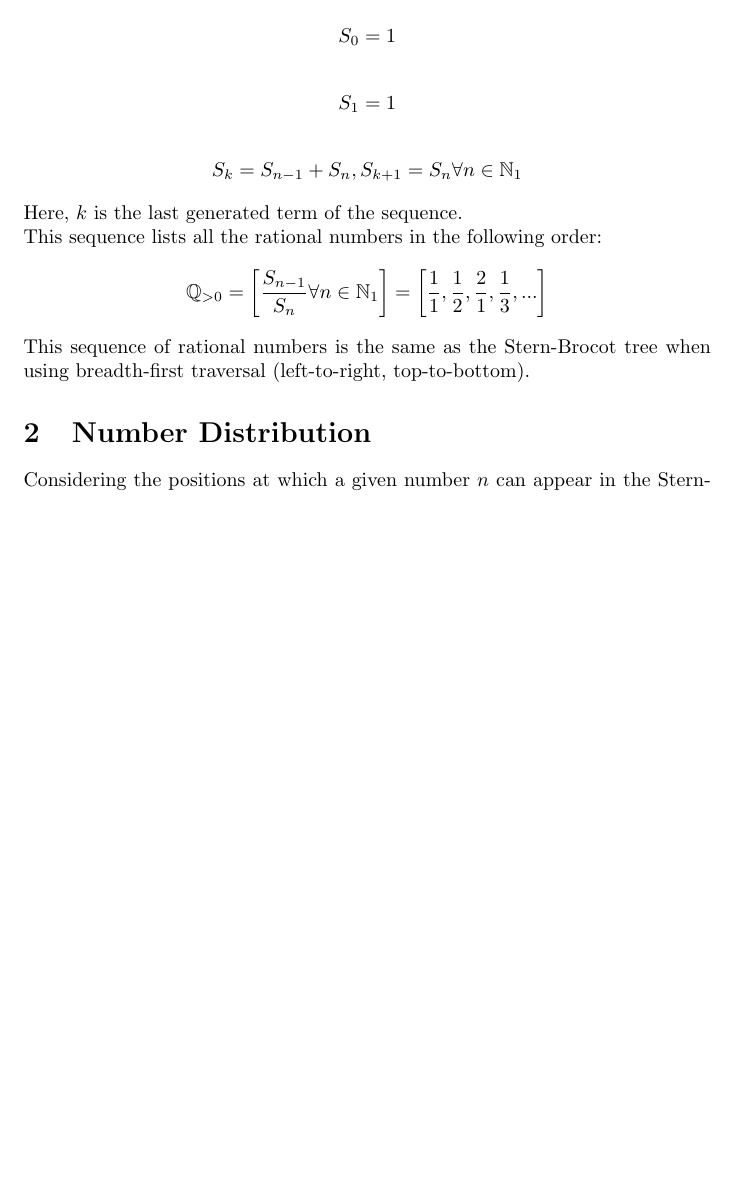
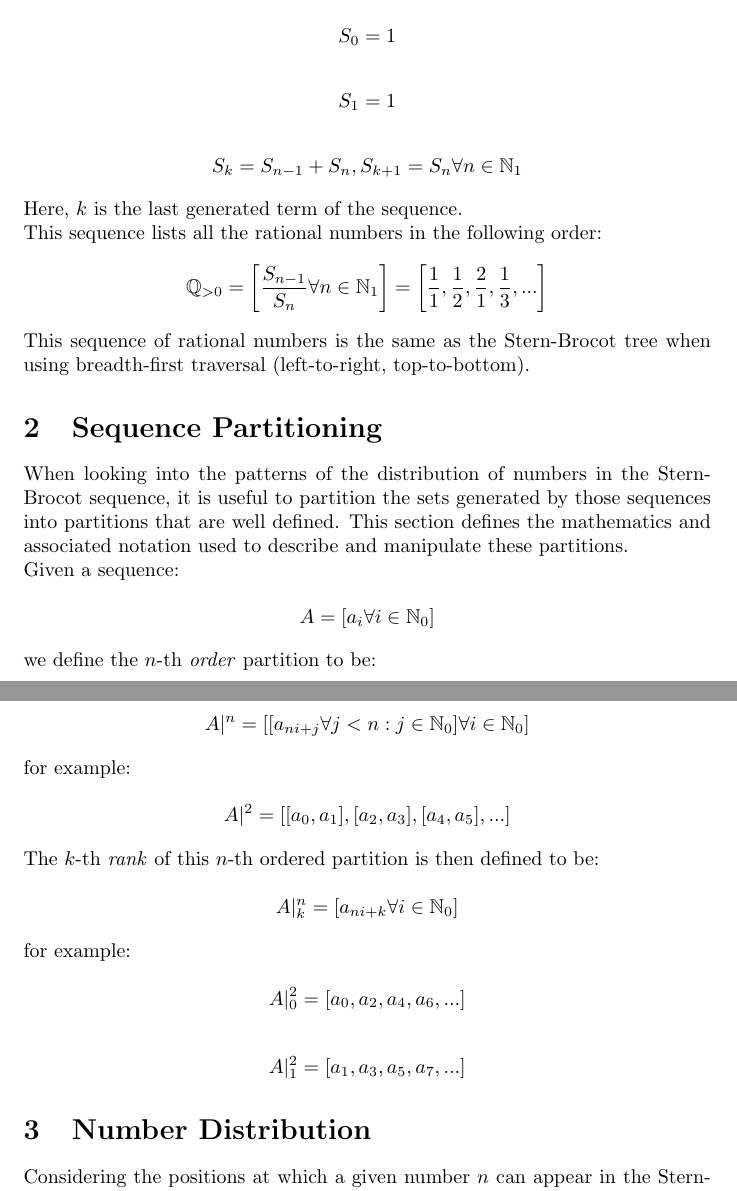
Before and after one commit to rhdunn/stern-brocot, a LaTeX document (stern_brocot_distribution.tex): part of the page before the commit and two parts of pages 1 and 2 of 2 after it, the two joined at a grey line, cut so that both start at the same text, the shorter picture padded with empty space. Compiled offline with pdfLaTeX.

Commit message:
paper: define ordered sequence partitioning

```diff
--- a/stern_brocot_distribution.tex
+++ b/stern_brocot_distribution.tex
@@ -63,6 +63,66 @@ This sequence lists all the rational numbers in the following order:
 This sequence of rational numbers is the same as the Stern-Brocot tree when
 using breadth-first traversal (left-to-right, top-to-bottom).
 
+\section{Sequence Partitioning}
+
+When looking into the patterns of the distribution of numbers in the
+Stern-Brocot sequence, it is useful to partition the sets generated by those
+sequences into partitions that are well defined. This section defines the
+mathematics and associated notation used to describe and manipulate these
+partitions.
+
+\noindent
+Given a sequence:
+
+\begin{displaymath}
+A = [a_i \forall i \in \mathbb{N}_{0}]
+\end{displaymath}
+
+\noindent
+we define the \begin{math}n\end{math}-th \emph{order} partition to be:
+
+\begin{displaymath}
+A|^n
+=
+\left[
+[a_{ni+j} \forall j < n : j \in \mathbb{N}_0]
+\forall i \in \mathbb{N}_0
+\right]
+\end{displaymath}
+
+\noindent
+for example:
+
+\begin{displaymath}
+A|^2
+=
+[[a_0, a_1], [a_2, a_3], [a_4, a_5], ...]
+\end{displaymath}
+
+\noindent
+The \begin{math}k\end{math}-th \emph{rank} of this \begin{math}n\end{math}-th
+ordered partition is then defined to be:
+
+\begin{displaymath}
+A|^n_k
+=
+\left[
+a_{ni+k}
+\forall i \in \mathbb{N}_0
+\right]
+\end{displaymath}
+
+\noindent
+for example:
+
+\begin{displaymath}
+A|^2_0 = [a_0, a_2, a_4, a_6, ...]
+\end{displaymath}
+
+\begin{displaymath}
+A|^2_1 = [a_1, a_3, a_5, a_7, ...]
+\end{displaymath}
+
 \section{Number Distribution}
 
 Considering the positions at which a given number \begin{math}n\end{math} can
```
